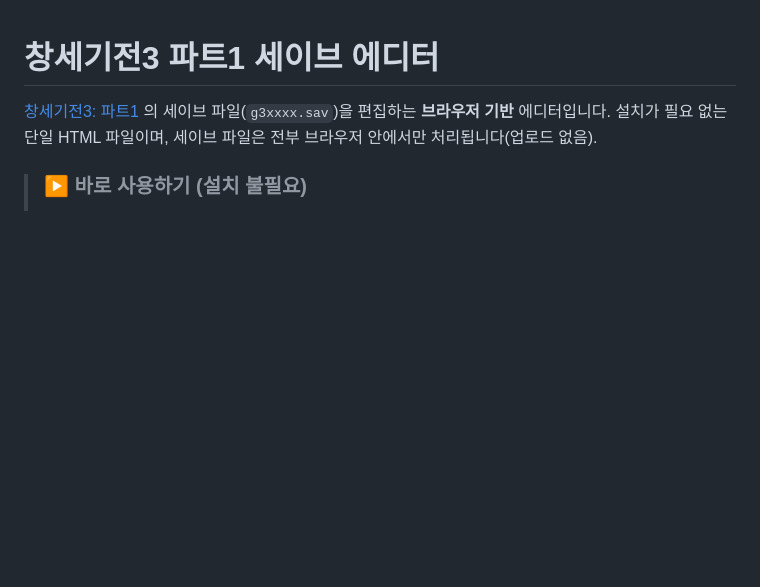
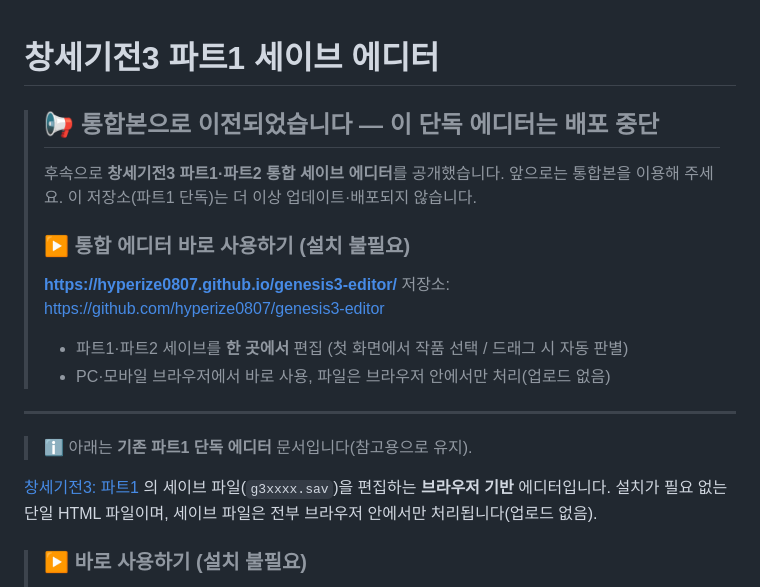
Before and after one commit to hyperize0807/g3p1-editor, a Markdown page: README.md, the part around the change. GitHub-like rendering; blank space fills up the shorter version.

Commit message:
README 상단에 파트1·2 통합본 안내 + 단독판 배포 중단 공지
- 통합 에디터(https://hyperize0807.github.io/genesis3-editor/) 링크를 상단 배너로 강조
- 기존 파트1 단독 문서는 하단에 그대로 유지

Co-Authored-By: Claude Opus 4.8 <noreply@anthropic.com>

```diff
--- a/README.md
+++ b/README.md
@@ -1,4 +1,20 @@
 # 창세기전3 파트1 세이브 에디터
+
+> ## 📢 통합본으로 이전되었습니다 — 이 단독 에디터는 배포 중단
+>
+> 후속으로 **창세기전3 파트1·파트2 통합 세이브 에디터**를 공개했습니다. 앞으로는 통합본을 이용해 주세요.
+> 이 저장소(파트1 단독)는 더 이상 업데이트·배포되지 않습니다.
+>
+> ### ▶ 통합 에디터 바로 사용하기 (설치 불필요)
+> **<https://hyperize0807.github.io/genesis3-editor/>**
+> 저장소: <https://github.com/hyperize0807/genesis3-editor>
+>
+> - 파트1·파트2 세이브를 **한 곳에서** 편집 (첫 화면에서 작품 선택 / 드래그 시 자동 판별)
+> - PC·모바일 브라우저에서 바로 사용, 파일은 브라우저 안에서만 처리(업로드 없음)
+
+---
+
+> ℹ️ 아래는 **기존 파트1 단독 에디터** 문서입니다(참고용으로 유지).
 
 [창세기전3: 파트1](https://en.wikipedia.org/wiki/The_War_of_Genesis_III) 의 세이브 파일(`g3xxxx.sav`)을 편집하는 **브라우저 기반** 에디터입니다.
 설치가 필요 없는 단일 HTML 파일이며, 세이브 파일은 전부 브라우저 안에서만 처리됩니다(업로드 없음).
```
